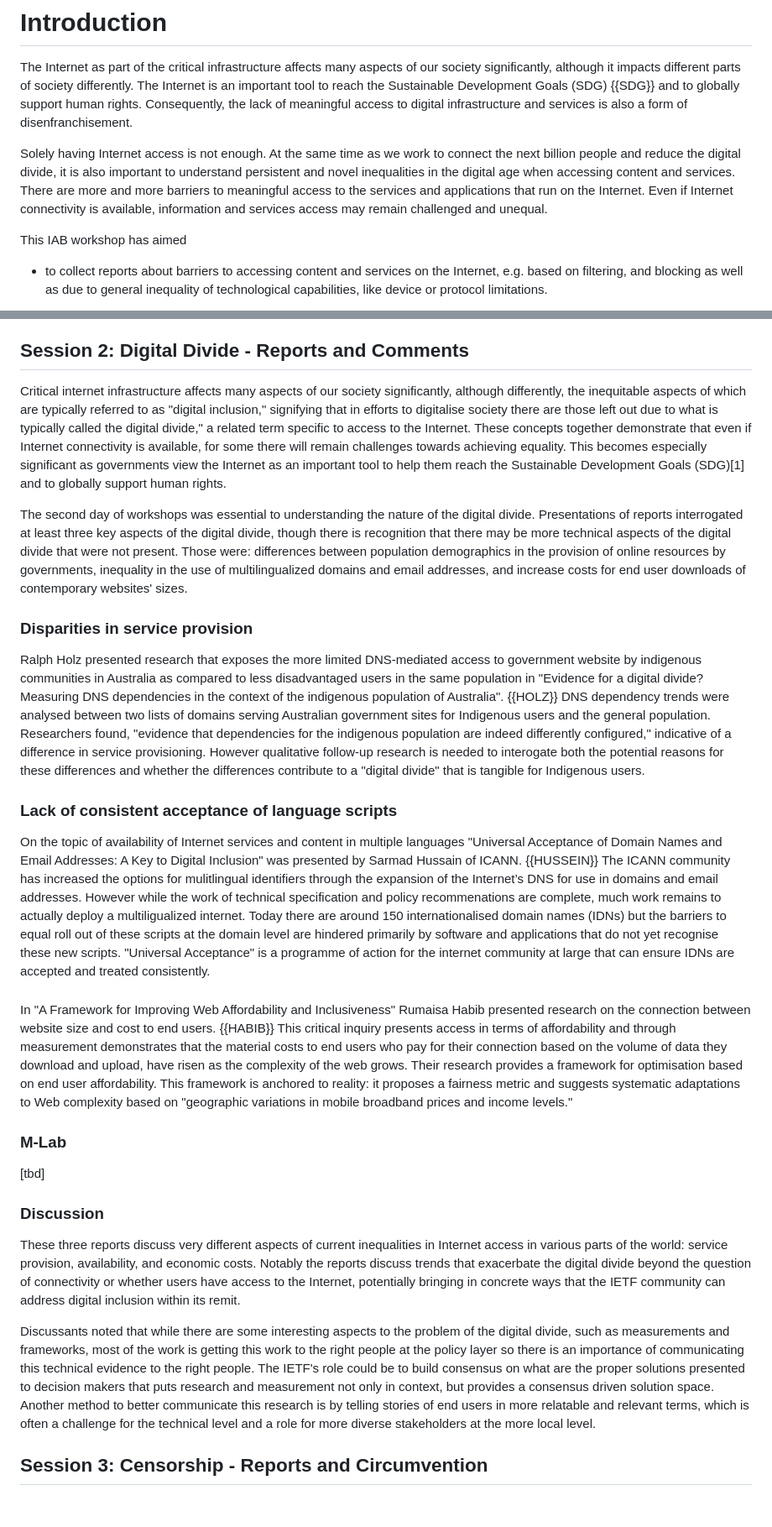
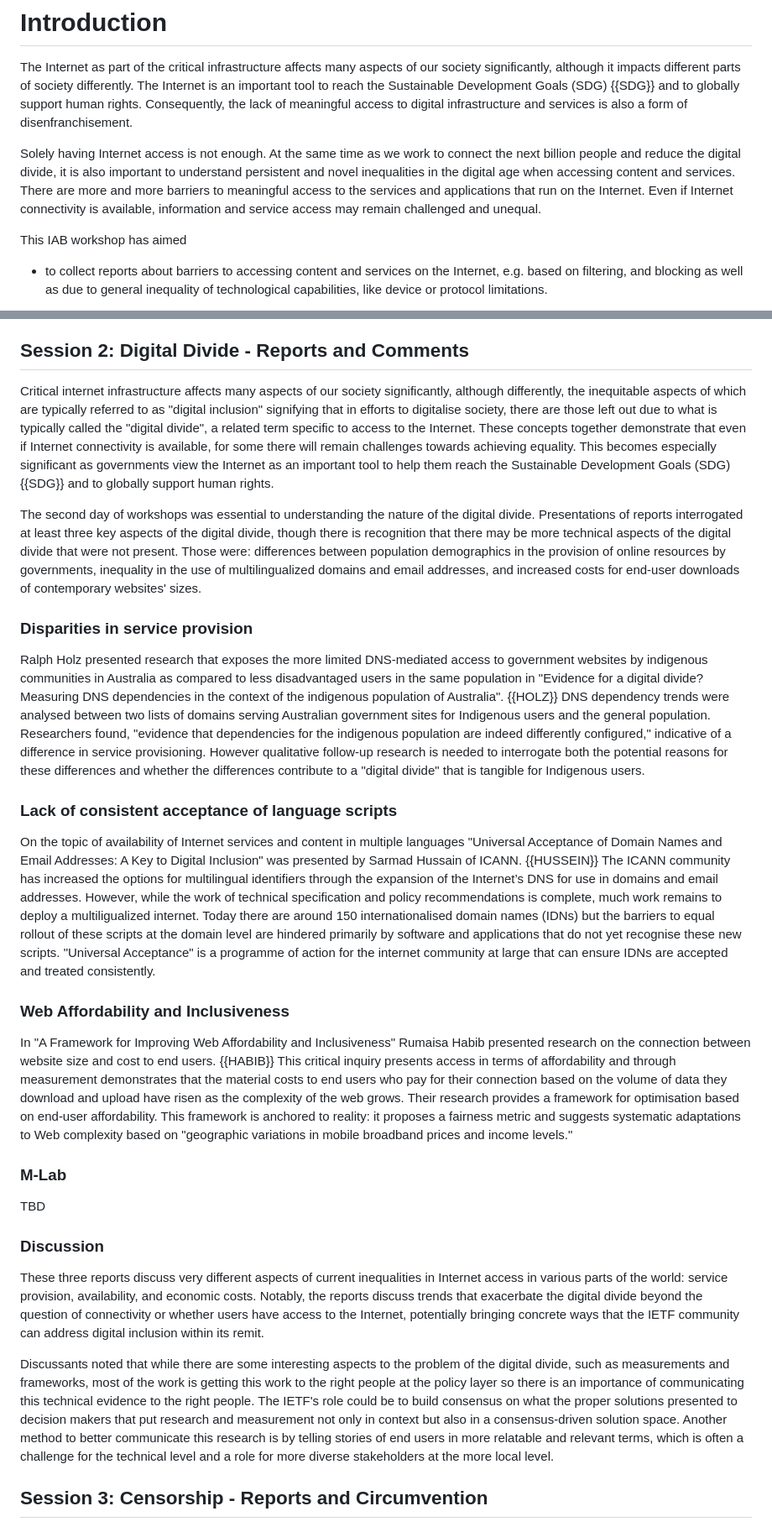
Before and after one commit to intarchboard/draft-iab-bias-workshop-report, a Markdown page: draft-iab-bias-workshop-report.md, 2 parts joined by grey strips. Shown at 84% size. Drawn GitHub-style; blank space fills up the shorter version.

```diff
--- a/draft-iab-bias-workshop-report.md
+++ b/draft-iab-bias-workshop-report.md
@@ -202,7 +202,7 @@ Note that this document is a report on the proceedings of the workshop.  The vie
 
 The Internet as part of the critical infrastructure affects many aspects of our society significantly, although it impacts different parts of society differently. The Internet is an important tool to reach the Sustainable Development Goals (SDG) {{SDG}} and to globally support human rights. Consequently, the lack of meaningful access to digital infrastructure and services is also a form of disenfranchisement.
 
-Solely having Internet access is not enough. At the same time as we work to connect the next billion people and reduce the digital divide, it is also important to understand persistent and novel inequalities in the digital age when accessing content and services. There are more and more barriers to meaningful access to the services and applications that run on the Internet. Even if Internet connectivity is available, information and services access may remain challenged and unequal.
+Solely having Internet access is not enough. At the same time as we work to connect the next billion people and reduce the digital divide, it is also important to understand persistent and novel inequalities in the digital age when accessing content and services. There are more and more barriers to meaningful access to the services and applications that run on the Internet. Even if Internet connectivity is available, information and service access may remain challenged and unequal.
 
 This IAB workshop has aimed
 
@@ -248,28 +248,28 @@ How can the technical community address the management gap and improve best prac
 
 ## Session 2: Digital Divide - Reports and Comments
 
-Critical internet infrastructure affects many aspects of our society significantly, although differently, the inequitable aspects of which are typically referred to as "digital inclusion," signifying that in efforts to digitalise society there are those left out due to what is typically called the digital divide," a related term specific to access to the Internet. These concepts together demonstrate that even if Internet connectivity is available, for some there will remain challenges towards achieving equality. This becomes especially significant as governments view the Internet as an important tool to help them reach the Sustainable Development Goals (SDG)[1] and to globally support human rights.
+Critical internet infrastructure affects many aspects of our society significantly, although differently, the inequitable aspects of which are typically referred to as "digital inclusion" signifying that in efforts to digitalise society, there are those left out due to what is typically called the "digital divide", a related term specific to access to the Internet. These concepts together demonstrate that even if Internet connectivity is available, for some there will remain challenges towards achieving equality. This becomes especially significant as governments view the Internet as an important tool to help them reach the Sustainable Development Goals (SDG) {{SDG}} and to globally support human rights.
 
-The second day of workshops was essential to understanding the nature of the digital divide. Presentations of reports interrogated at least three key aspects of the digital divide, though there is recognition that there may be more technical aspects of the digital divide that were not present. Those were: differences between population demographics in the provision of online resources by governments, inequality in the use of multilingualized domains and email addresses, and increase costs for end user downloads of contemporary websites' sizes.
+The second day of workshops was essential to understanding the nature of the digital divide. Presentations of reports interrogated at least three key aspects of the digital divide, though there is recognition that there may be more technical aspects of the digital divide that were not present. Those were: differences between population demographics in the provision of online resources by governments, inequality in the use of multilingualized domains and email addresses, and increased costs for end-user downloads of contemporary websites' sizes.
 
 ### Disparities in service provision
-Ralph Holz presented research that exposes the more limited DNS-mediated access to government website by indigenous communities in Australia as compared to less disadvantaged users in the same population in "Evidence for a digital divide? Measuring DNS dependencies in the context of the indigenous population of Australia". {{HOLZ}} DNS dependency trends were analysed between two lists of domains serving Australian government sites for Indigenous users and the general population. Researchers found, "evidence that dependencies for the indigenous population are indeed differently configured," indicative of a difference in service provisioning. However qualitative follow-up research is needed to interogate both the potential reasons for these differences and whether the differences contribute to a "digital divide" that is tangible for Indigenous users.
+Ralph Holz presented research that exposes the more limited DNS-mediated access to government websites by indigenous communities in Australia as compared to less disadvantaged users in the same population in "Evidence for a digital divide? Measuring DNS dependencies in the context of the indigenous population of Australia". {{HOLZ}} DNS dependency trends were analysed between two lists of domains serving Australian government sites for Indigenous users and the general population. Researchers found, "evidence that dependencies for the indigenous population are indeed differently configured," indicative of a difference in service provisioning. However qualitative follow-up research is needed to interrogate both the potential reasons for these differences and whether the differences contribute to a "digital divide" that is tangible for Indigenous users.
 
 ### Lack of consistent acceptance of language scripts
-On the topic of availability of Internet services and content in multiple languages "Universal Acceptance of Domain Names and Email Addresses: A Key to Digital Inclusion" was presented by Sarmad Hussain of ICANN. {{HUSSEIN}} The ICANN community has increased the options for mulitlingual identifiers through the expansion of the Internet’s DNS for use in domains and email addresses. However while the work of technical specification and policy recommenations are complete, much work remains to actually deploy a multiligualized internet. Today there are around 150 internationalised domain names (IDNs) but the barriers to equal roll out of these scripts at the domain level are hindered primarily by software and applications that do not yet recognise these new scripts. "Universal Acceptance" is a programme of action for the internet community at large that can ensure IDNs are accepted and treated consistently.
+On the topic of availability of Internet services and content in multiple languages "Universal Acceptance of Domain Names and Email Addresses: A Key to Digital Inclusion" was presented by Sarmad Hussain of ICANN. {{HUSSEIN}} The ICANN community has increased the options for multilingual identifiers through the expansion of the Internet’s DNS for use in domains and email addresses. However, while the work of technical specification and policy recommendations is complete, much work remains to deploy a multiligualized internet. Today there are around 150 internationalised domain names (IDNs) but the barriers to equal rollout of these scripts at the domain level are hindered primarily by software and applications that do not yet recognise these new scripts. "Universal Acceptance" is a programme of action for the internet community at large that can ensure IDNs are accepted and treated consistently.
 
-###
-In "A Framework for Improving Web Affordability and Inclusiveness" Rumaisa Habib presented research on the connection between website size and cost to end users. {{HABIB}} This critical inquiry presents access in terms of affordability and through measurement demonstrates that the material costs to end users who pay for their connection based on the volume of data they download and upload, have risen as the complexity of the web grows. Their research provides a framework for optimisation based on end user affordability. This framework is anchored to reality: it proposes a fairness metric and suggests systematic adaptations to Web complexity based on "geographic variations in mobile broadband prices and income levels."
+### Web Affordability and Inclusiveness
+In "A Framework for Improving Web Affordability and Inclusiveness" Rumaisa Habib presented research on the connection between website size and cost to end users. {{HABIB}} This critical inquiry presents access in terms of affordability and through measurement demonstrates that the material costs to end users who pay for their connection based on the volume of data they download and upload have risen as the complexity of the web grows. Their research provides a framework for optimisation based on end-user affordability. This framework is anchored to reality: it proposes a fairness metric and suggests systematic adaptations to Web complexity based on "geographic variations in mobile broadband prices and income levels."
 
 ### M-Lab
 
-[tbd]
+TBD
 
 ### Discussion
 
-These three reports discuss very different aspects of current inequalities in Internet access in various parts of the world: service provision, availability, and economic costs. Notably the reports discuss trends that exacerbate the digital divide beyond the question of connectivity or whether users have access to the Internet, potentially bringing in concrete ways that the IETF community can address digital inclusion within its remit.
+These three reports discuss very different aspects of current inequalities in Internet access in various parts of the world: service provision, availability, and economic costs. Notably, the reports discuss trends that exacerbate the digital divide beyond the question of connectivity or whether users have access to the Internet, potentially bringing concrete ways that the IETF community can address digital inclusion within its remit.
 
-Discussants noted that while there are some interesting aspects to the problem of the digital divide, such as measurements and frameworks, most of the work is getting this work to the right people at the policy layer so there is an importance of communicating this technical evidence to the right people. The IETF's role could be to build consensus on what are the proper solutions presented to decision makers that puts research and measurement not only in context, but provides a consensus driven solution space. Another method to better communicate this research is by telling stories of end users in more relatable and relevant terms, which is often a challenge for the technical level and a role for more diverse stakeholders at the more local level.
+Discussants noted that while there are some interesting aspects to the problem of the digital divide, such as measurements and frameworks, most of the work is getting this work to the right people at the policy layer so there is an importance of communicating this technical evidence to the right people. The IETF's role could be to build consensus on what the proper solutions presented to decision makers that put research and measurement not only in context but also in a consensus-driven solution space. Another method to better communicate this research is by telling stories of end users in more relatable and relevant terms, which is often a challenge for the technical level and a role for more diverse stakeholders at the more local level.
 
 ## Session 3: Censorship - Reports and Circumvention
 
```
